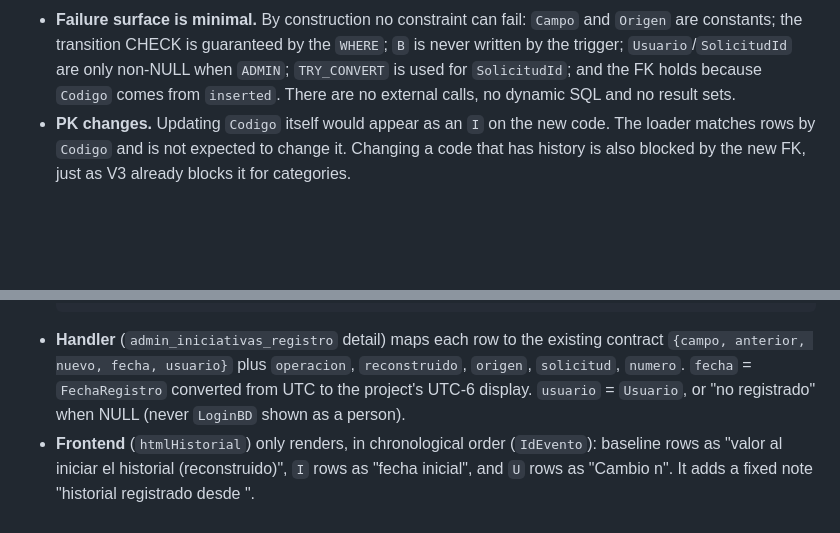
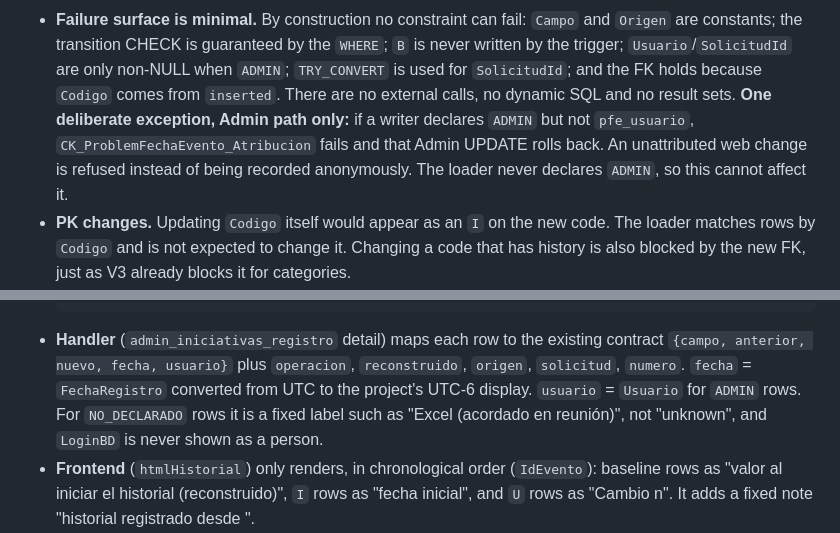
Before and after one commit to Aevr27/FrontEnd-SQL-Proactivanet, a Markdown page: sql/PROPUESTA_historial_fechas.md, 2 parts joined by grey strips. GitHub-like rendering; blank space fills up the shorter version.

````diff
--- a/sql/PROPUESTA_historial_fechas.md
+++ b/sql/PROPUESTA_historial_fechas.md
@@ -199,6 +200,7 @@ How it meets the requirements:
 - **No duplicates.** There is one row per `(Codigo, Campo)` per statement, and only when the value differs.
 - **Comparison is at `date` granularity.** This is consistent whether the source type is `date`, `datetime` or `datetime2`. A time-only change (00:00 → 13:00 on the same day) produces **no** event, which is intentional because the business value is the day. P0-6 checks that non-midnight times do not exist today (U2). If the column turns out to be a character type, **stop**: the design must change, because `CONVERT` could fail and abort the load.
 - **Failure surface is minimal.** By construction no constraint can fail: `Campo` and `Origen` are constants; the transition CHECK is guaranteed by the `WHERE`; `B` is never written by the trigger; `Usuario`/`SolicitudId` are only non-NULL when `ADMIN`; `TRY_CONVERT` is used for `SolicitudId`; and the FK holds because `Codigo` comes from `inserted`. There are no external calls, no dynamic SQL and no result sets.
+  **One deliberate exception, Admin path only:** if a writer declares `ADMIN` but not `pfe_usuario`, `CK_ProblemFechaEvento_Atribucion` fails and that Admin UPDATE rolls back. An unattributed web change is refused instead of being recorded anonymously. The loader never declares `ADMIN`, so this cannot affect it.
 - **PK changes.** Updating `Codigo` itself would appear as an `I` on the new code. The loader matches rows by `Codigo` and is not expected to change it. Changing a code that has history is also blocked by the new FK, just as V3 already blocks it for categories.
 - **Permissions.** `dbo` owns both objects, so ownership chaining applies: the loader's login needs **no** new permission on `ProblemFechaEvento`.
 
@@ -469,7 +485,7 @@ Cleanup: delete the TST events and then the TST rows (test environment only).
   WHERE e.Codigo = @codigo
   ORDER BY e.IdEvento;
   ```
-- **Handler** (`admin_iniciativas_registro` detail) maps each row to the existing contract `{campo, anterior, nuevo, fecha, usuario}` plus `operacion`, `reconstruido`, `origen`, `solicitud`, `numero`. `fecha` = `FechaRegistro` converted from UTC to the project's UTC-6 display. `usuario` = `Usuario`, or "no registrado" when NULL (never `LoginBD` shown as a person).
+- **Handler** (`admin_iniciativas_registro` detail) maps each row to the existing contract `{campo, anterior, nuevo, fecha, usuario}` plus `operacion`, `reconstruido`, `origen`, `solicitud`, `numero`. `fecha` = `FechaRegistro` converted from UTC to the project's UTC-6 display. `usuario` = `Usuario` for `ADMIN` rows. For `NO_DECLARADO` rows it is a fixed label such as "Excel (acordado en reunión)", not "unknown", and `LoginBD` is never shown as a person.
 - **Frontend** (`htmlHistorial`) only renders, in chronological order (`IdEvento`): baseline rows as "valor al iniciar el historial (reconstruido)", `I` rows as "fecha inicial", and `U` rows as "Cambio n". It adds a fixed note "historial registrado desde <go-live>".
 - **Admin never:** fills gaps, infers intermediate values, reads `NroCambioFecha*` or `FechaOriginal*` to build events, deduplicates, writes to `ProblemFechaEvento`, or uses any history value to set or overwrite a `Problem` date.
 - **Known conflict, not solved here:** if Admin someday changes a date and the Excel still has the old one, the next load reverts it. The history will show both rows (`ADMIN` then `NO_DECLARADO`). This makes the conflict visible but does not resolve which source wins, which is a separate decision.
````
Also changed, not shown: other parts of sql/PROPUESTA_historial_fechas.md (+33 -17 lines).
